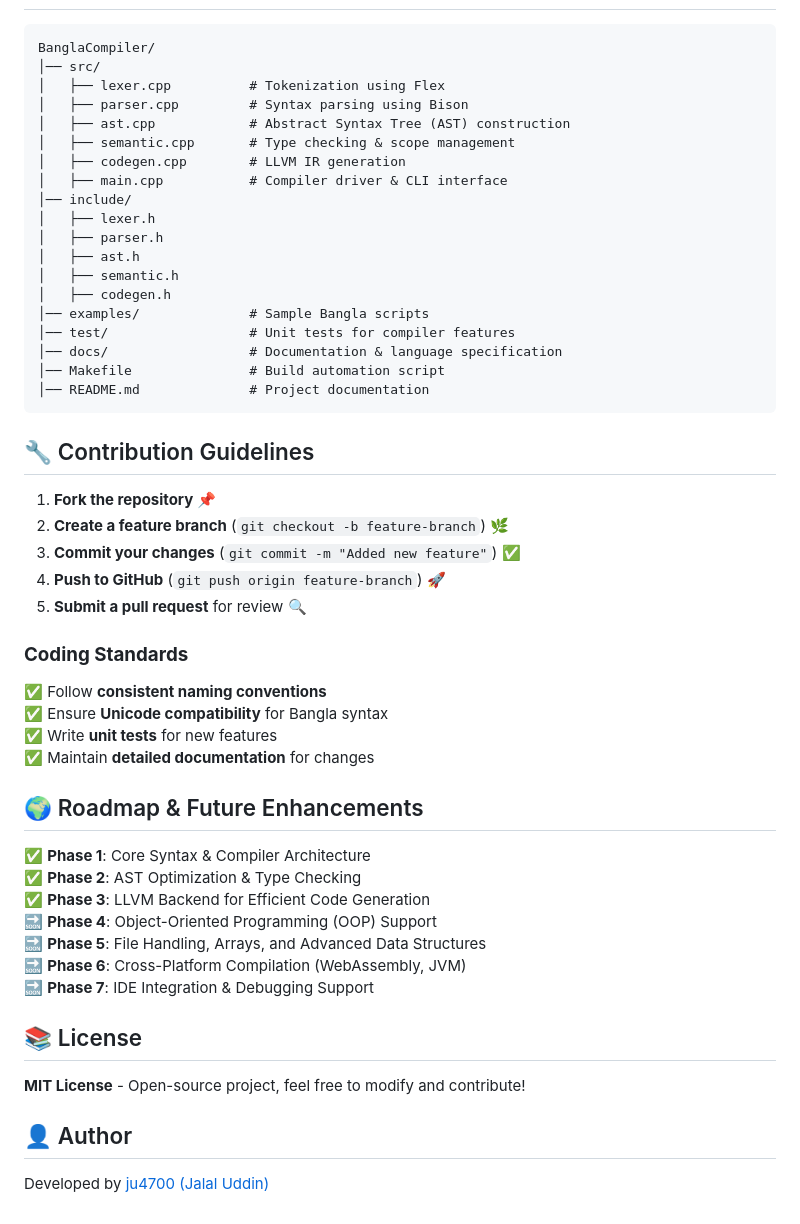
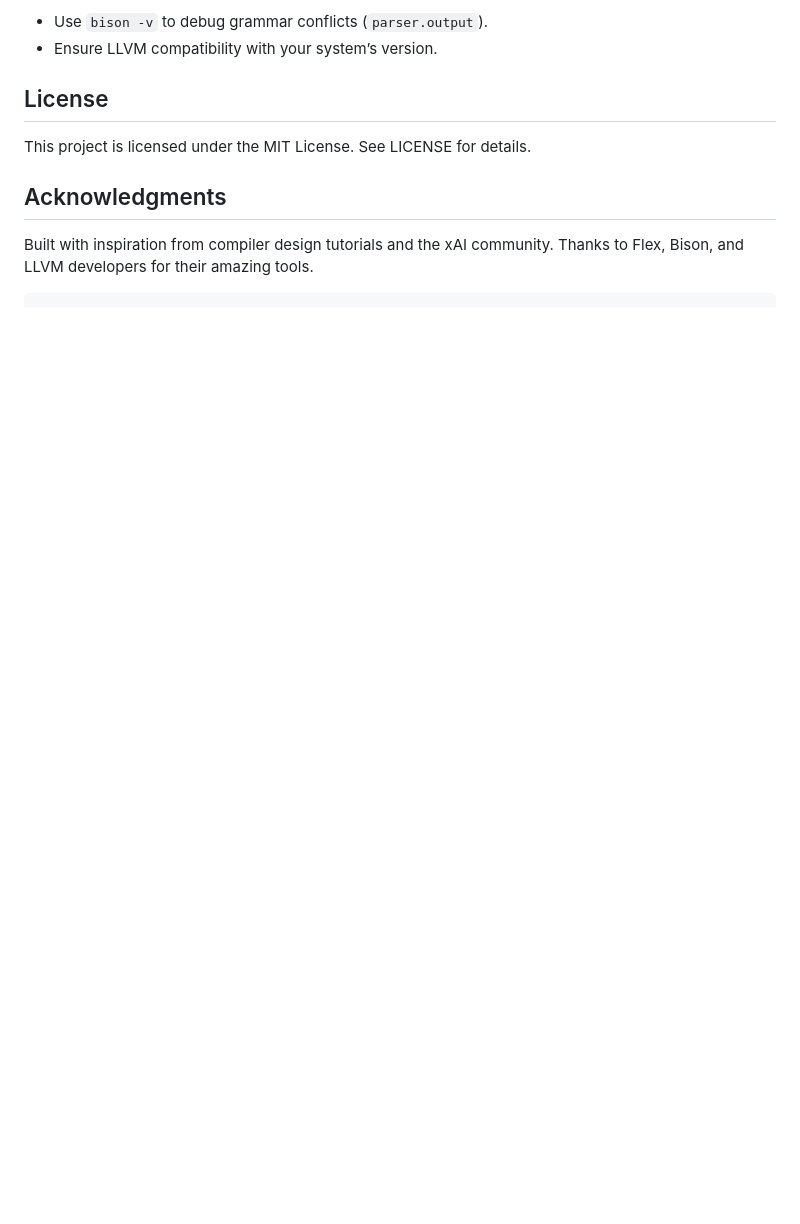
Before and after one commit to ju4700/Compiler-design, a Markdown page: README.md, the part around one of its changes. Drawn GitHub-style; blank space fills up the shorter version.

````diff
--- a/README.md
+++ b/README.md
@@ -107,49 +167,11 @@ make
+- Use `bison -v` to debug grammar conflicts (`parser.output`).
+- Ensure LLVM compatibility with your system’s version.
+
+## License
+
+This project is licensed under the MIT License. See LICENSE for details.
+
+## Acknowledgments
+
+Built with inspiration from compiler design tutorials and the xAI community. Thanks to Flex, Bison, and LLVM developers for their amazing tools.
 ```
-BanglaCompiler/
-│── src/
-│   ├── lexer.cpp          # Tokenization using Flex
-│   ├── parser.cpp         # Syntax parsing using Bison
-│   ├── ast.cpp            # Abstract Syntax Tree (AST) construction
-│   ├── semantic.cpp       # Type checking & scope management
-│   ├── codegen.cpp        # LLVM IR generation
-│   ├── main.cpp           # Compiler driver & CLI interface
-│── include/
-│   ├── lexer.h
-│   ├── parser.h
-│   ├── ast.h
-│   ├── semantic.h
-│   ├── codegen.h
-│── examples/              # Sample Bangla scripts
-│── test/                  # Unit tests for compiler features
-│── docs/                  # Documentation & language specification
-│── Makefile               # Build automation script
-│── README.md              # Project documentation
-```
-
-## 🔧 Contribution Guidelines
-1. **Fork the repository** 📌
-2. **Create a feature branch** (`git checkout -b feature-branch`) 🌿
-3. **Commit your changes** (`git commit -m "Added new feature"`) ✅
-4. **Push to GitHub** (`git push origin feature-branch`) 🚀
-5. **Submit a pull request** for review 🔍
-
-### **Coding Standards**
-✅ Follow **consistent naming conventions**
-✅ Ensure **Unicode compatibility** for Bangla syntax
-✅ Write **unit tests** for new features
-✅ Maintain **detailed documentation** for changes
-
-## 🌍 Roadmap & Future Enhancements
-✅ **Phase 1**: Core Syntax & Compiler Architecture
-✅ **Phase 2**: AST Optimization & Type Checking
-✅ **Phase 3**: LLVM Backend for Efficient Code Generation
-🔜 **Phase 4**: Object-Oriented Programming (OOP) Support
-🔜 **Phase 5**: File Handling, Arrays, and Advanced Data Structures
-🔜 **Phase 6**: Cross-Platform Compilation (WebAssembly, JVM)
-🔜 **Phase 7**: IDE Integration & Debugging Support
-
-## 📚 License
-**MIT License** - Open-source project, feel free to modify and contribute!
-
-## 👤 Author
-Developed by [ju4700 (Jalal Uddin)](https://github.com/ju4700)
````
Also changed, not shown: other parts of README.md (+148 -88 lines).
